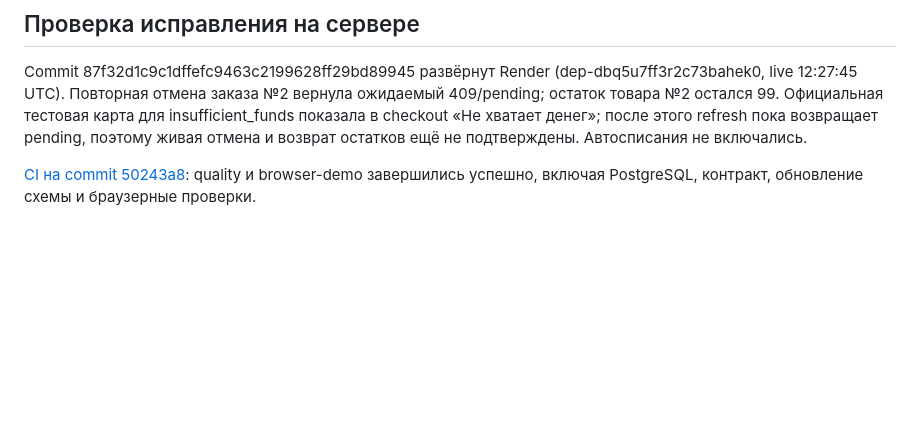
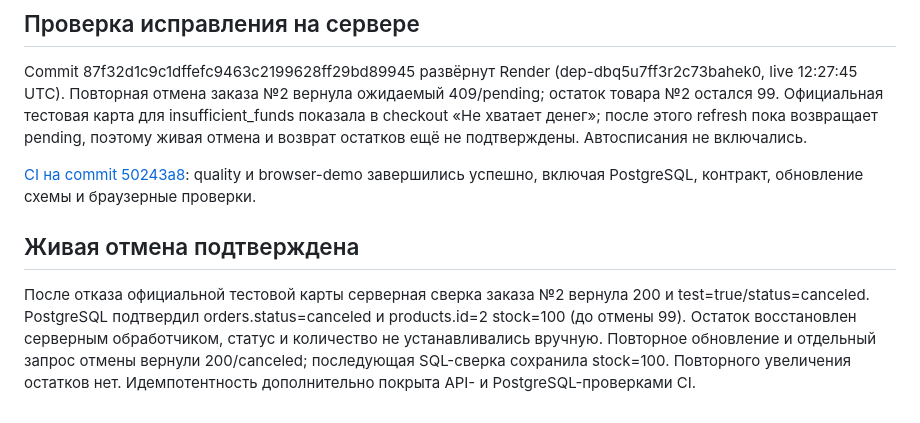
Before and after one commit to memorim/roastory-coffee-shop, a Markdown page: docs/LIVE_PAYMENT_2026_11_11.md, the part around the change. Drawn GitHub-style; blank space fills up the shorter version.

Commit message:
docs: confirm live provider cancellation and exactly-once stock recovery [skip render]

```diff
--- a/docs/LIVE_PAYMENT_2026_11_11.md
+++ b/docs/LIVE_PAYMENT_2026_11_11.md
@@ -27,3 +27,7 @@ Render deployment `dep-dbq5k2d6e07s73c76tu0` стал live в 2026-11-11T12:06:2
 Commit 87f32d1c9c1dffefc9463c2199628ff29bd89945 развёрнут Render (dep-dbq5u7ff3r2c73bahek0, live 12:27:45 UTC). Повторная отмена заказа №2 вернула ожидаемый 409/pending; остаток товара №2 остался 99. Официальная тестовая карта для insufficient_funds показала в checkout «Не хватает денег»; после этого refresh пока возвращает pending, поэтому живая отмена и возврат остатков ещё не подтверждены. Автосписания не включались.
 
 [CI на commit 50243a8](https://github.com/memorim/roastory-coffee-shop/actions/runs/43021098506): quality и browser-demo завершились успешно, включая PostgreSQL, контракт, обновление схемы и браузерные проверки.
+
+## Живая отмена подтверждена
+
+После отказа официальной тестовой карты серверная сверка заказа №2 вернула 200 и test=true/status=canceled. PostgreSQL подтвердил orders.status=canceled и products.id=2 stock=100 (до отмены 99). Остаток восстановлен серверным обработчиком, статус и количество не устанавливались вручную. Повторное обновление и отдельный запрос отмены вернули 200/canceled; последующая SQL-сверка сохранила stock=100. Повторного увеличения остатков нет. Идемпотентность дополнительно покрыта API- и PostgreSQL-проверками CI.
```
Also changed, not shown: docs/PERSISTENT_STORAGE.md (+2 -2 lines).
